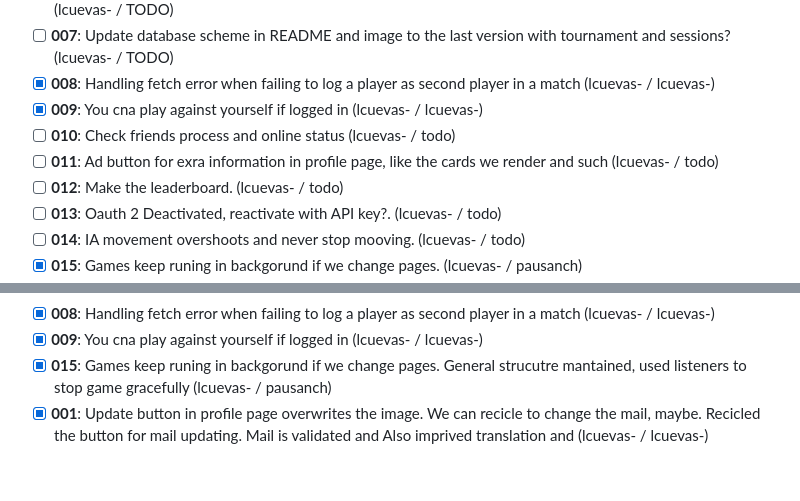
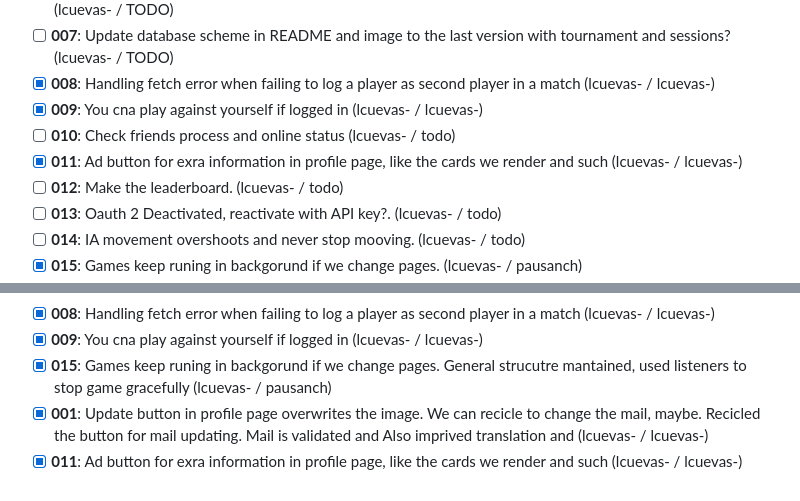
Before and after one commit to Pausanpi/Transcendence, a Markdown page: TODO.md, 2 parts joined by grey strips. GitHub-like rendering.

Commit message:
actualizando todo

```diff
--- a/TODO.md
+++ b/TODO.md
@@ -52,7 +52,7 @@ Basically when we return an error on a api request, instead of do a condole.erro
 - [x] **008**: Handling fetch error when failing to log a player as second player in a match (lcuevas- / lcuevas-)
 - [x] **009**: You cna play against yourself if logged in (lcuevas- / lcuevas-)
 - [ ] **010**: Check friends process and online status (lcuevas- / todo)
-- [ ] **011**: Ad button for exra information in profile page, like the cards we render and such (lcuevas- / todo)
+- [x] **011**: Ad button for exra information in profile page, like the cards we render and such (lcuevas- / lcuevas-)
 - [ ] **012**: Make the leaderboard. (lcuevas- / todo)
 - [ ] **013**: Oauth 2 Deactivated, reactivate with API key?. (lcuevas- / todo)
 - [ ] **014**: IA movement overshoots and never stop mooving. (lcuevas- / todo)
@@ -75,3 +75,4 @@ Basically when we return an error on a api request, instead of do a condole.erro
 - [x] **009**: You cna play against yourself if logged in (lcuevas- / lcuevas-)
 - [X] **015**: Games keep runing in backgorund if we change pages. General strucutre mantained, used listeners to stop game gracefully (lcuevas- / pausanch)
 - [x] **001**: Update button in profile page overwrites the image. We can recicle to change the mail, maybe. Recicled the button for mail updating. Mail is validated and Also imprived translation and (lcuevas- / lcuevas-)
+- [x] **011**: Ad button for exra information in profile page, like the cards we render and such (lcuevas- / lcuevas-)
```
